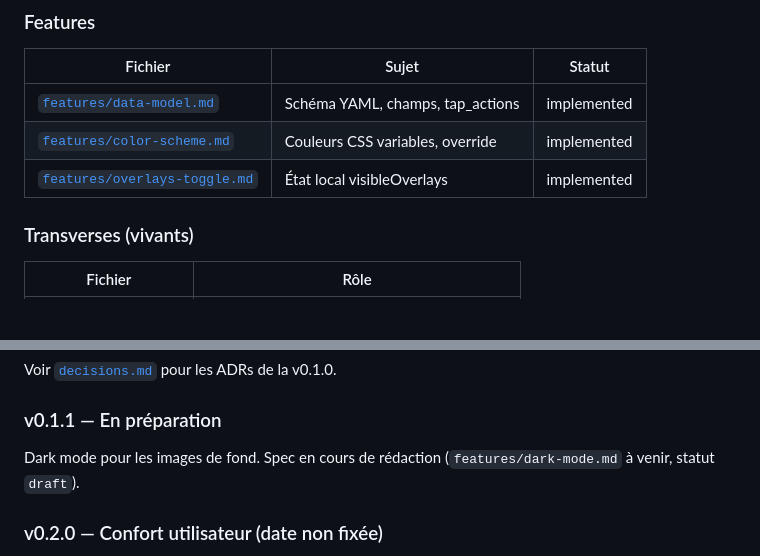
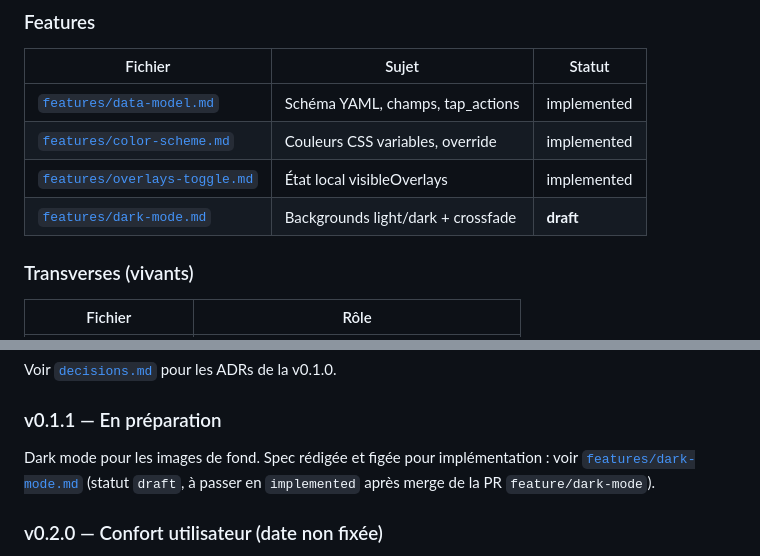
Before and after one commit to JohannBlais/lovelace-floor-navigator, a Markdown page: specs/README.md, 2 parts joined by grey strips. GitHub-like rendering; blank space fills up the shorter version.

Commit message:
specs(dark-mode): add — initial draft for v0.1.1 feature

```diff
--- a/specs/README.md
+++ b/specs/README.md
@@ -48,6 +48,7 @@ Floorplan HACS) : navigation native multi-niveaux + overlays modulaires.
 | [`features/data-model.md`](features/data-model.md) | Schéma YAML, champs, tap_actions | implemented |
 | [`features/color-scheme.md`](features/color-scheme.md) | Couleurs CSS variables, override | implemented |
 | [`features/overlays-toggle.md`](features/overlays-toggle.md) | État local visibleOverlays | implemented |
+| [`features/dark-mode.md`](features/dark-mode.md) | Backgrounds light/dark + crossfade | **draft** |
 
 ### Transverses (vivants)
 
@@ -70,8 +71,10 @@ Voir [`decisions.md`](decisions.md) pour les ADRs de la v0.1.0.
 
 ### v0.1.1 — En préparation
 
-Dark mode pour les images de fond. Spec en cours de rédaction
-(`features/dark-mode.md` à venir, statut `draft`).
+Dark mode pour les images de fond. Spec rédigée et figée pour
+implémentation : voir [`features/dark-mode.md`](features/dark-mode.md)
+(statut `draft`, à passer en `implemented` après merge de la PR
+`feature/dark-mode`).
 
 ### v0.2.0 — Confort utilisateur (date non fixée)
 
```
Also changed, not shown: specs/features/dark-mode.md (added, +357 -0 lines).
